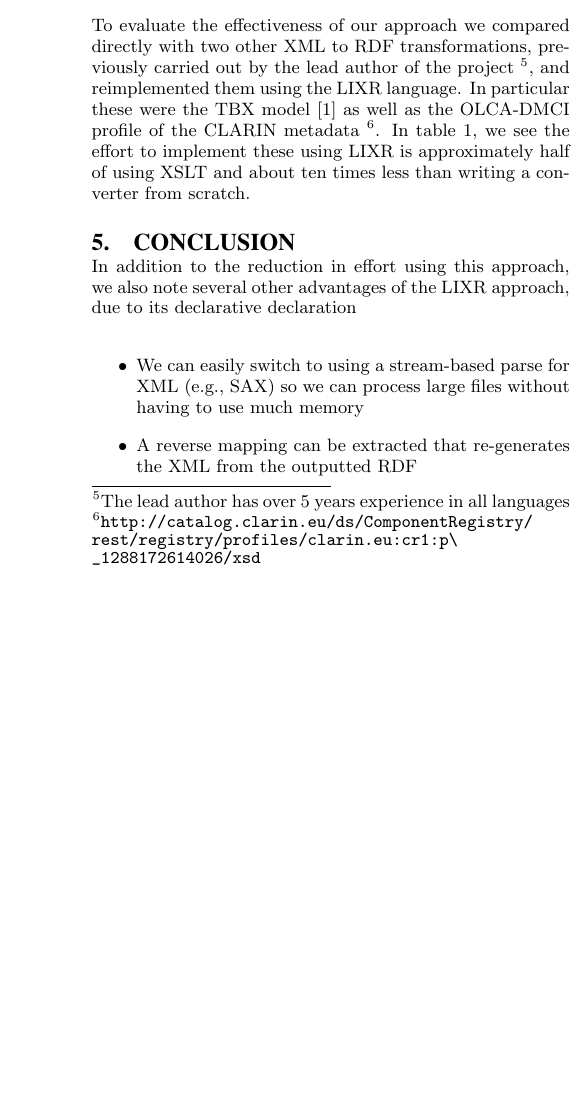
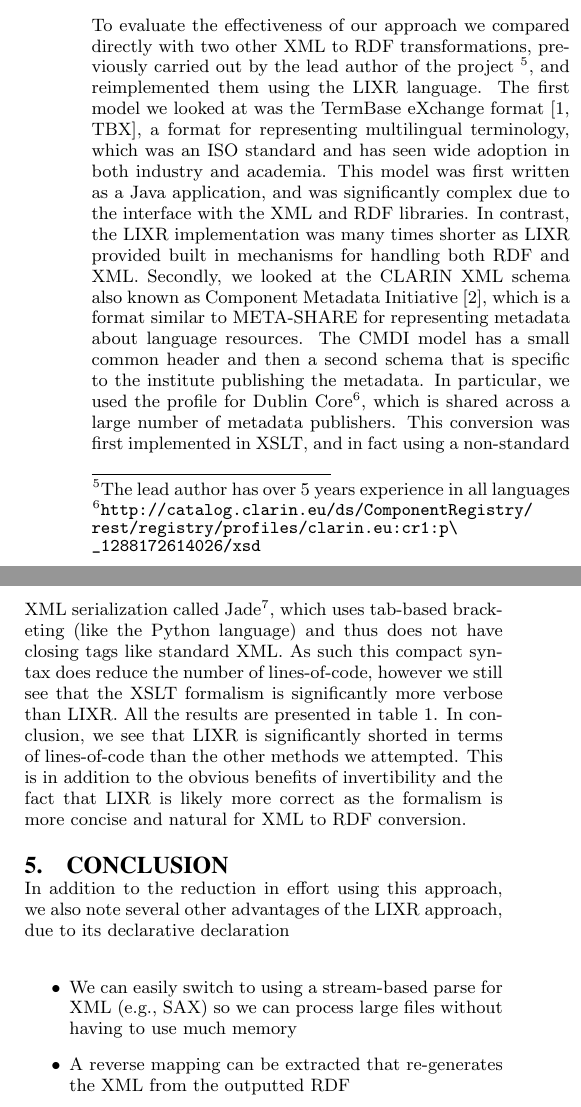
Before and after one commit to liderproject/lixr, a LaTeX paper (paper/semantics/lixr-semantics.tex): part of one column of page 3 of 3 before the commit and two parts of the columns of page 3 of 4 after it, the two joined at a grey line, cut so that both start at the same text, the shorter picture padded with empty space. Compiled offline with pdfLaTeX.

Commit message:
pre-final

```diff
--- a/paper/semantics/lixr-semantics.tex
+++ b/paper/semantics/lixr-semantics.tex
@@ -246,12 +255,29 @@ is considered trivial if it only contains closing brackets or braces or is empty
 To evaluate the effectiveness of our approach we compared directly with two other
 XML to RDF transformations, previously carried out by the lead author of the
 project~\footnote{The lead author has over 5 years experience in all languages}, and
-reimplemented them using the LIXR language. In particular these were the TBX
-model~\cite{iso30042} as well as the OLCA-DMCI profile of the CLARIN
-metadata~\footnote{\url{http://catalog.clarin.eu/ds/ComponentRegistry/rest/registry/profiles/clarin.eu:cr1:p\_1288172614026/xsd}}. In table \ref{tab:locs}, we see the
-effort to implement these using LIXR is approximately half of using XSLT and
-about ten times less than writing a converter from scratch.
-
+reimplemented them using the LIXR language. The first model we looked at was the
+TermBase eXchange format~\cite[TBX]{iso30042}, a format for representing multilingual
+terminology, which was an ISO standard and has seen wide adoption in both industry
+and academia. This model was first written as a Java application, and was significantly
+complex due to the interface with the XML and RDF libraries. In contrast, the LIXR
+implementation was many times shorter as LIXR provided built in mechanisms for
+handling both RDF and XML. Secondly, we looked at the CLARIN XML schema also known as
+Component Metadata Initiative~\cite{broeder2012cmdi}, which is a format similar
+to META-SHARE for representing metadata about language resources. The CMDI model
+has a small common header and then a second schema that is specific to the
+institute publishing the metadata. In particular, we used the profile for
+Dublin Core\footnote{\url{http://catalog.clarin.eu/ds/ComponentRegistry/rest/registry/profiles/clarin.eu:cr1:p\_1288172614026/xsd}},
+which is shared across a large number of metadata publishers. This conversion
+was first implemented in XSLT, and in fact using a non-standard XML serialization
+called Jade\footnote{\url{http://jade-lang.com/}}, which uses tab-based bracketing
+(like the Python language) and thus does not have closing tags like standard XML.
+As such this compact syntax does reduce the number of lines-of-code, however we
+still see that the XSLT formalism is significantly more verbose than LIXR. All
+the results are presented in table \ref{tab:locs}. In conclusion, we see that
+LIXR is significantly shorted in terms of lines-of-code than the other methods
+we attempted. This is in addition to the obvious benefits of invertibility and
+the fact that LIXR is likely more correct as the formalism is more concise and
+natural for XML to RDF conversion.
 
 \section{Conclusion}
 \label{sec:conclusion}
```
Also changed, not shown: paper/semantics/lixr-semantics.bib (+7 -0 lines), paper/semantics/lixr-semantics.tex (25 more changed lines).
